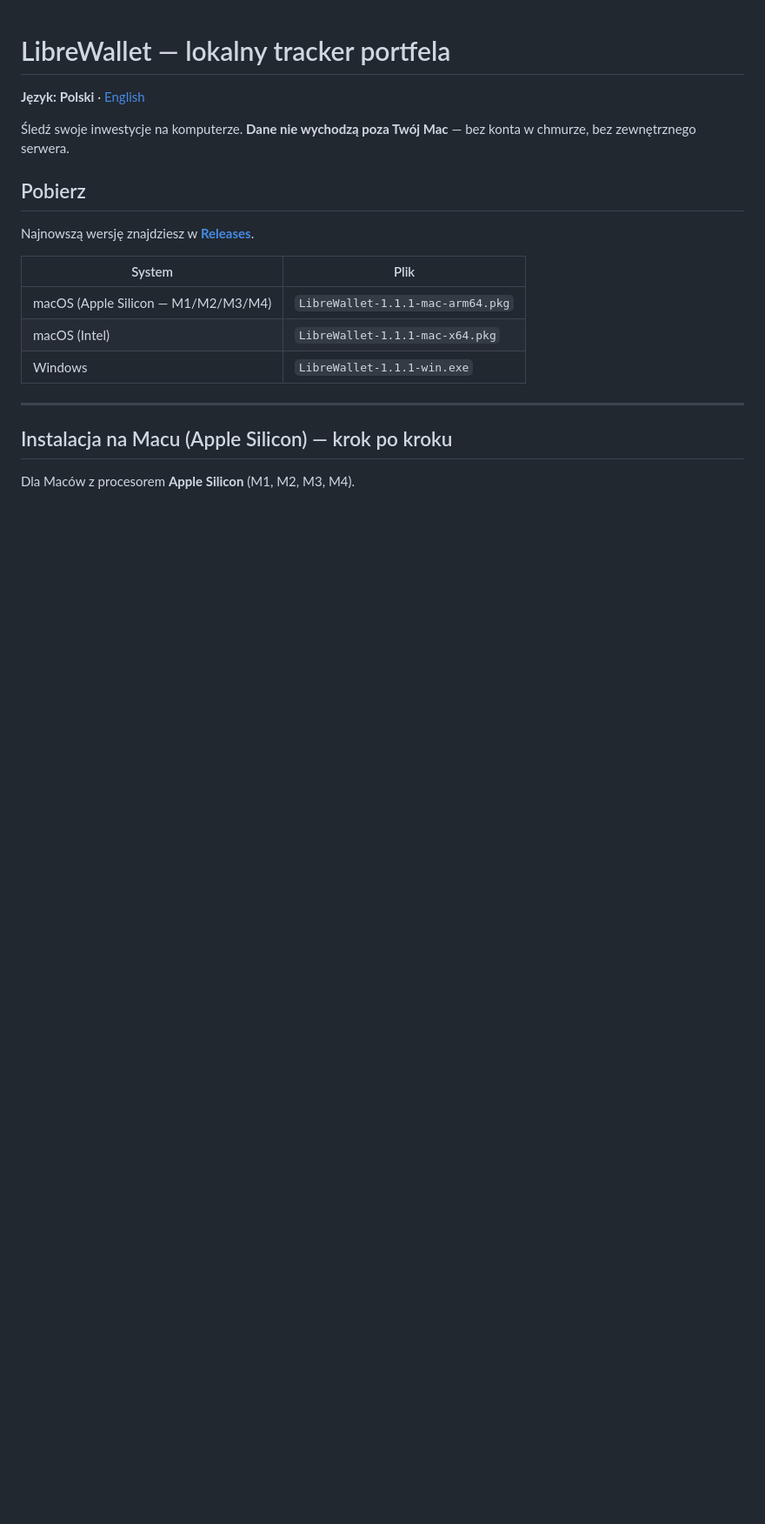
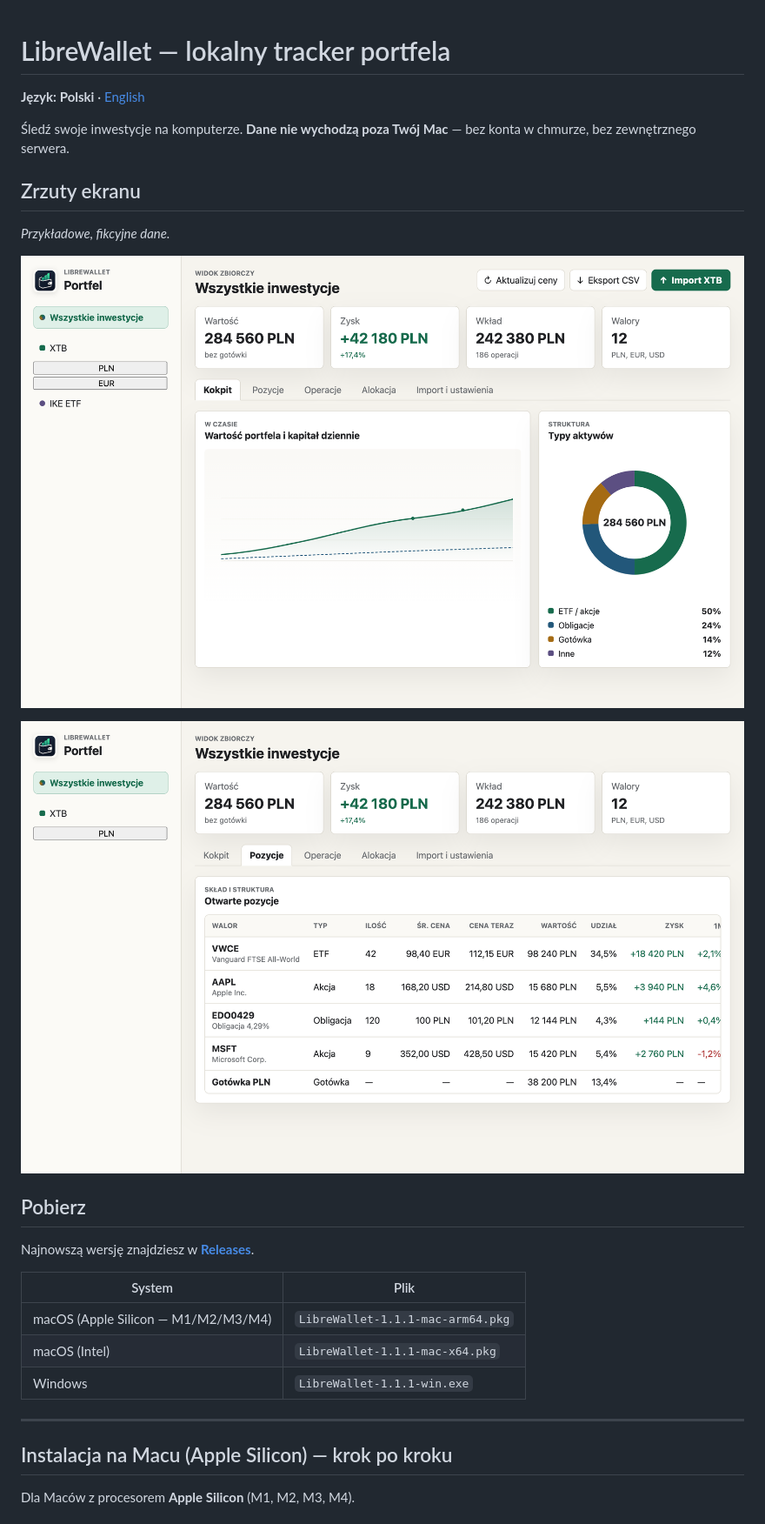
Before and after one commit to wedishprocentahc/librewallet, a Markdown page: README.pl.md, the part around the change. Shown at 87% size. Rendered like a GitHub page; pictures changed too: docs/screenshots/dashboard.png (added), docs/screenshots/holdings.png (added); blank space fills up the shorter version.

```diff
--- a/README.pl.md
+++ b/README.pl.md
@@ -3,6 +3,14 @@
 **Język:** **Polski** · [English](README.md)
 
 Śledź swoje inwestycje na komputerze. **Dane nie wychodzą poza Twój Mac** — bez konta w chmurze, bez zewnętrznego serwera.
+
+## Zrzuty ekranu
+
+*Przykładowe, fikcyjne dane.*
+
+![LibreWallet — kokpit z wykresami i podsumowaniem portfela](docs/screenshots/dashboard.png)
+
+![LibreWallet — otwarte pozycje i zwroty](docs/screenshots/holdings.png)
 
 ## Pobierz
 
```
Also changed, not shown: README.md (+8 -0 lines), 4 other files.
